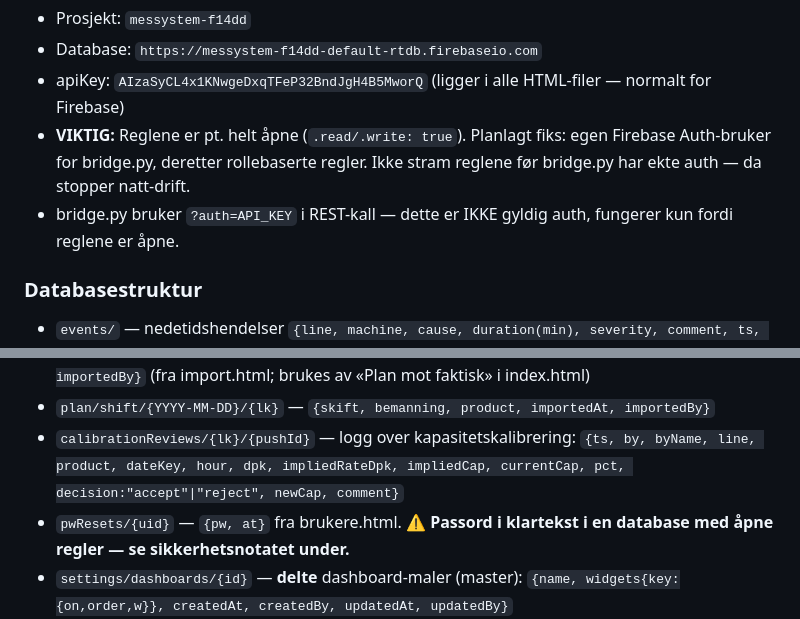
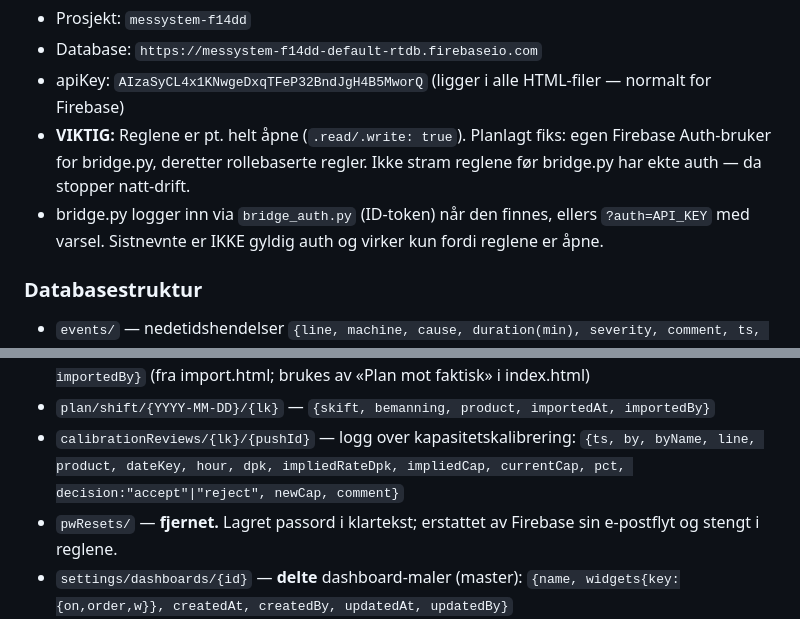
Before and after one commit to Herah554/Herah554.github.io, a Markdown page: CLAUDE.md, 2 parts joined by grey strips. GitHub-like rendering.

Commit message:
Rett to utdaterte linjer i CLAUDE.md
Co-Authored-By: Claude Fable 5.1 <noreply@anthropic.com>

```diff
--- a/CLAUDE.md
+++ b/CLAUDE.md
@@ -19,7 +19,7 @@ Siemens S7-1500 PLS → bridge.py (OPC-UA, fabrikk-PC) → Firebase RTDB → Git
 - Database: `https://messystem-f14dd-default-rtdb.firebaseio.com`
 - apiKey: `AIzaSyCL4x1KNwgeDxqTFeP32BndJgH4B5MworQ` (ligger i alle HTML-filer — normalt for Firebase)
 - **VIKTIG:** Reglene er pt. helt åpne (`.read/.write: true`). Planlagt fiks: egen Firebase Auth-bruker for bridge.py, deretter rollebaserte regler. Ikke stram reglene før bridge.py har ekte auth — da stopper natt-drift.
-- bridge.py bruker `?auth=API_KEY` i REST-kall — dette er IKKE gyldig auth, fungerer kun fordi reglene er åpne.
+- bridge.py logger inn via `bridge_auth.py` (ID-token) når den finnes, ellers `?auth=API_KEY` med varsel. Sistnevnte er IKKE gyldig auth og virker kun fordi reglene er åpne.
 
 ### Databasestruktur
 - `events/` — nedetidshendelser `{line, machine, cause, duration(min), severity, comment, ts, wholeLine, source:"opc"|undefined, unhandled:bool, handledAt, handledBy}`
@@ -33,7 +33,7 @@ Siemens S7-1500 PLS → bridge.py (OPC-UA, fabrikk-PC) → Firebase RTDB → Git
 - `plan/production/{YYYY-MM-DD}/{lk}` — array av `{product, antall, timer, importedAt, importedBy}` (fra import.html; brukes av «Plan mot faktisk» i index.html)
 - `plan/shift/{YYYY-MM-DD}/{lk}` — `{skift, bemanning, product, importedAt, importedBy}`
 - `calibrationReviews/{lk}/{pushId}` — logg over kapasitetskalibrering: `{ts, by, byName, line, product, dateKey, hour, dpk, impliedRateDpk, impliedCap, currentCap, pct, decision:"accept"|"reject", newCap, comment}`
-- `pwResets/{uid}` — `{pw, at}` fra brukere.html. **⚠️ Passord i klartekst i en database med åpne regler — se sikkerhetsnotatet under.**
+- `pwResets/` — **fjernet.** Lagret passord i klartekst; erstattet av Firebase sin e-postflyt og stengt i reglene.
 - `settings/dashboards/{id}` — **delte** dashboard-maler (master): `{name, widgets{key:{on,order,w}}, createdAt, createdBy, updatedAt, updatedBy}`
 - `userDashboards/{uid}/{id}` — brukerens **egne** maler, samme form
 - `settings/shiftTemplates/{id}` — skiftmaler: `{name, start, end, bemanning, color}`
```
